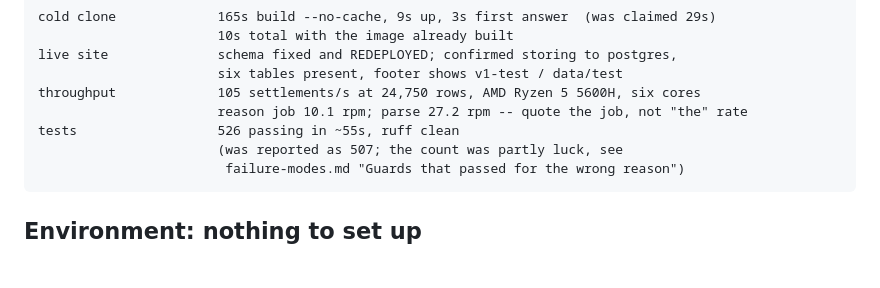
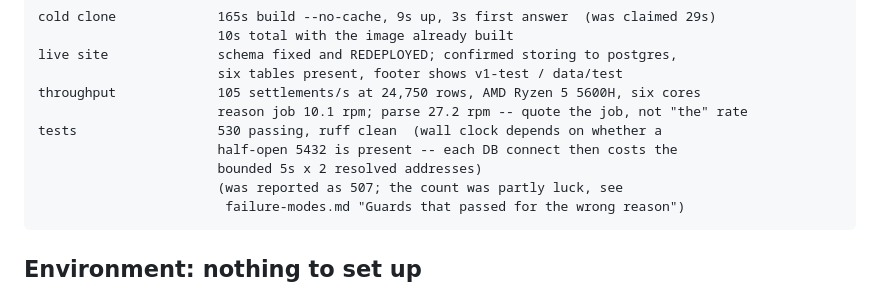
Before and after one commit to DK2325/AI-Finance-Controller, a Markdown page: notes/RESUME.md, the part around the change. GitHub-like rendering; blank space fills up the shorter version.

Commit message:
Note what the suite's wall clock actually depends on
530 now, and the number moves with the machine rather than the code: a half-open
5432 makes every DB-touching test pay the bounded five seconds on each of the two
addresses localhost resolves to. Worth writing down next to the count, because
otherwise the next person to see 79s where 55s was recorded goes looking for a
regression in the suite.

````diff
--- a/notes/RESUME.md
+++ b/notes/RESUME.md
@@ -235,7 +235,9 @@ live site              schema fixed and REDEPLOYED; confirmed storing to postgre
                        six tables present, footer shows v1-test / data/test
 throughput             105 settlements/s at 24,750 rows, AMD Ryzen 5 5600H, six cores
                        reason job 10.1 rpm; parse 27.2 rpm -- quote the job, not "the" rate
-tests                  526 passing in ~55s, ruff clean
+tests                  530 passing, ruff clean  (wall clock depends on whether a
+                       half-open 5432 is present -- each DB connect then costs the
+                       bounded 5s x 2 resolved addresses)
                        (was reported as 507; the count was partly luck, see
                         failure-modes.md "Guards that passed for the wrong reason")
 ```
````
